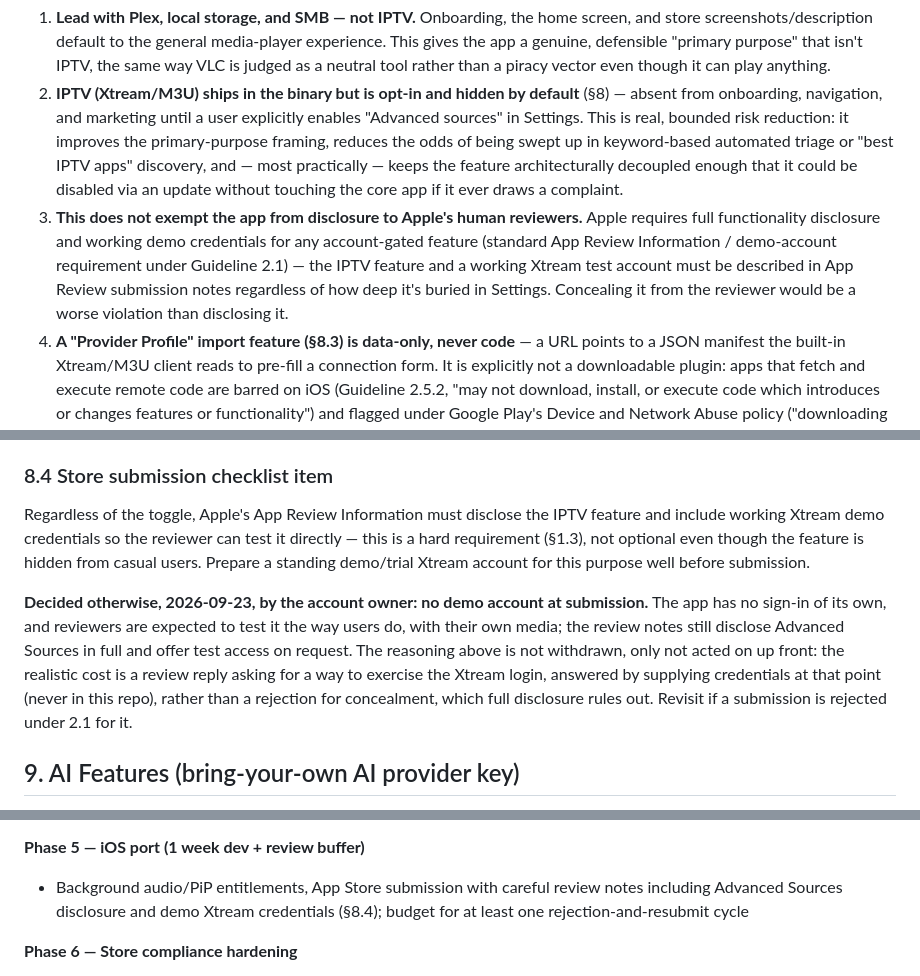
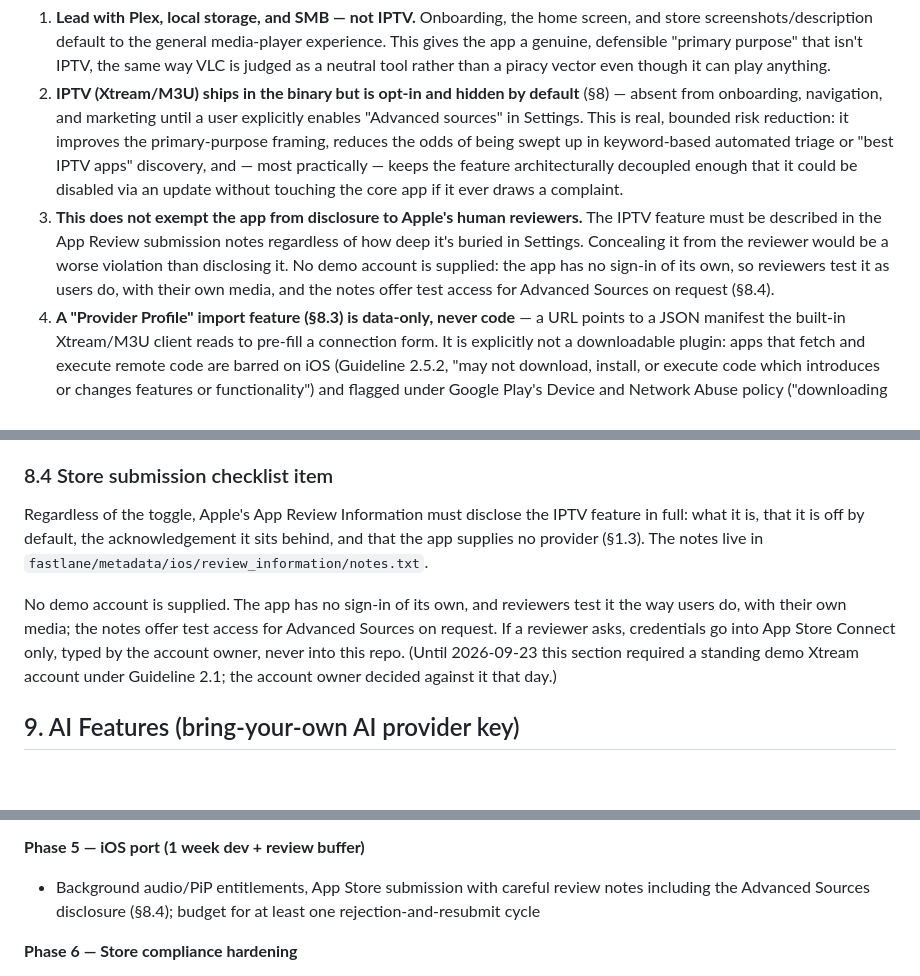
Before and after one commit to amitrke/relay-player, a Markdown page: docs/architecture.md, 3 parts joined by grey strips. Rendered like a GitHub page; blank space fills up the shorter version.

```diff
--- a/docs/architecture.md
+++ b/docs/architecture.md
@@ -18,7 +18,7 @@ This is the part most likely to sink the project if skipped, so it comes before
 
 1. **Lead with Plex, local storage, and SMB — not IPTV.** Onboarding, the home screen, and store screenshots/description default to the general media-player experience. This gives the app a genuine, defensible "primary purpose" that isn't IPTV, the same way VLC is judged as a neutral tool rather than a piracy vector even though it can play anything.
 2. **IPTV (Xtream/M3U) ships in the binary but is opt-in and hidden by default** (§8) — absent from onboarding, navigation, and marketing until a user explicitly enables "Advanced sources" in Settings. This is real, bounded risk reduction: it improves the primary-purpose framing, reduces the odds of being swept up in keyword-based automated triage or "best IPTV apps" discovery, and — most practically — keeps the feature architecturally decoupled enough that it could be disabled via an update without touching the core app if it ever draws a complaint.
-3. **This does not exempt the app from disclosure to Apple's human reviewers.** Apple requires full functionality disclosure and working demo credentials for any account-gated feature (standard App Review Information / demo-account requirement under Guideline 2.1) — the IPTV feature and a working Xtream test account must be described in App Review submission notes regardless of how deep it's buried in Settings. Concealing it from the reviewer would be a worse violation than disclosing it.
+3. **This does not exempt the app from disclosure to Apple's human reviewers.** The IPTV feature must be described in the App Review submission notes regardless of how deep it's buried in Settings. Concealing it from the reviewer would be a worse violation than disclosing it. No demo account is supplied: the app has no sign-in of its own, so reviewers test it as users do, with their own media, and the notes offer test access for Advanced Sources on request (§8.4).
 4. **A "Provider Profile" import feature (§8.3) is data-only, never code** — a URL points to a JSON manifest the built-in Xtream/M3U client reads to pre-fill a connection form. It is explicitly not a downloadable plugin: apps that fetch and execute remote code are barred on iOS (Guideline 2.5.2, "may not download, install, or execute code which introduces or changes features or functionality") and flagged under Google Play's Device and Network Abuse policy ("downloading executable code from unauthorized sources") — and structurally resemble malware loader patterns that both platforms' automated scanning is built to catch. Treat this as a hard boundary, not a gray area.
 5. Expect Play Store review and occasional post-publish DMCA-style takedown requests as an ongoing operational reality even with the above mitigations, not a one-time review gate. Budget for a fast counter-notice / reinstatement process.
 6. Don't use real broadcaster/channel names, logos, or sports branding anywhere in your own marketing, screenshots, or app icon — that remains the single biggest trigger for both platforms' review, independent of the gating decision.
@@ -418,9 +418,9 @@ A convenience for adding a provider without hand-typing host/username/password:
 
 ### 8.4 Store submission checklist item
 
-Regardless of the toggle, Apple's App Review Information must disclose the IPTV feature and include working Xtream demo credentials so the reviewer can test it directly — this is a hard requirement (§1.3), not optional even though the feature is hidden from casual users. Prepare a standing demo/trial Xtream account for this purpose well before submission.
+Regardless of the toggle, Apple's App Review Information must disclose the IPTV feature in full: what it is, that it is off by default, the acknowledgement it sits behind, and that the app supplies no provider (§1.3). The notes live in `fastlane/metadata/ios/review_information/notes.txt`.
 
-**Decided otherwise, 2026-09-23, by the account owner: no demo account at submission.** The app has no sign-in of its own, and reviewers are expected to test it the way users do, with their own media; the review notes still disclose Advanced Sources in full and offer test access on request. The reasoning above is not withdrawn, only not acted on up front: the realistic cost is a review reply asking for a way to exercise the Xtream login, answered by supplying credentials at that point (never in this repo), rather than a rejection for concealment, which full disclosure rules out. Revisit if a submission is rejected under 2.1 for it.
+No demo account is supplied. The app has no sign-in of its own, and reviewers test it the way users do, with their own media; the notes offer test access for Advanced Sources on request. If a reviewer asks, credentials go into App Store Connect only, typed by the account owner, never into this repo. (Until 2026-09-23 this section required a standing demo Xtream account under Guideline 2.1; the account owner decided against it that day.)
 
 ## 9. AI Features (bring-your-own AI provider key)
 
@@ -827,7 +826,7 @@ session on every user's server — and a second, worse Xtream panel to settle
 - **The TV manifest and banner are already done**, ahead of this phase: `LEANBACK_LAUNCHER`, `android:banner`, and `leanback`/`touchscreen` as `required="false"`, with banners from `tool/tv_banner.py`. They were briefly held back on the theory that a TV-launchable app without D-pad focus traversal invited a Play review problem; that was wrong, because TV distribution is a separate per-form-factor opt-in in Play Console, whereas omitting leanback makes the app impossible to launch on a TV *at all* — there is no way to sideload and test on real hardware without it, which this phase depends on. What remains here is the UI: the leanback tree and D-pad focus.
 
 **Phase 5 — iOS port (1 week dev + review buffer)**
-- Background audio/PiP entitlements, App Store submission with careful review notes including Advanced Sources disclosure and demo Xtream credentials (§8.4); budget for at least one rejection-and-resubmit cycle
+- Background audio/PiP entitlements, App Store submission with careful review notes including the Advanced Sources disclosure (§8.4); budget for at least one rejection-and-resubmit cycle
 
 **Phase 6 — Store compliance hardening**
 - Encrypted local credential/token storage (`flutter_secure_storage`), no analytics/tracking that could be read as fingerprinting without disclosure, privacy policy page (now needs to cover AI data sharing per §9.3 as well as account credentials), in-app disclaimer screens, takedown/appeal process documented for yourself
```
Also changed, not shown: other parts of docs/architecture.md (+1 -2 lines), docs/PHASE0_FINDINGS.md (+0 -1 lines), docs/STORE_LISTING.md (+5 -10 lines).
